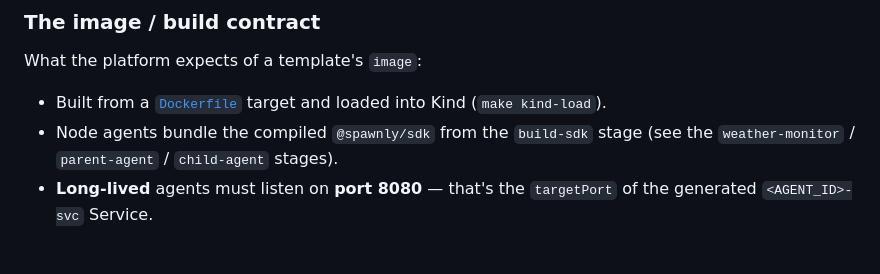
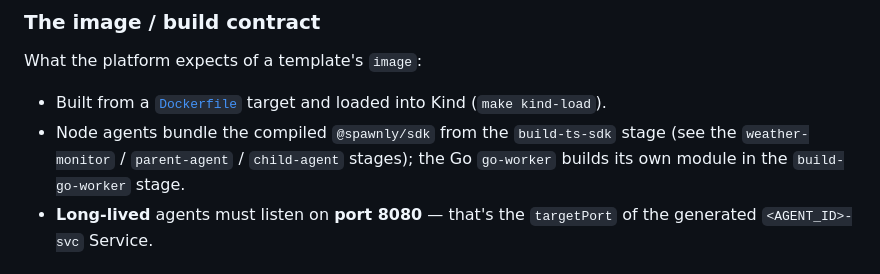
Before and after one commit to dbfr3qs/Spawnly, a Markdown page: docs/authoring/04-defining-a-template.md, the part around the change. Rendered like a GitHub page.

```diff
--- a/docs/authoring/04-defining-a-template.md
+++ b/docs/authoring/04-defining-a-template.md
@@ -251,8 +251,9 @@ What the platform expects of a template's `image`:
 
 - Built from a [`Dockerfile`](../../Dockerfile) target and loaded into Kind
   (`make kind-load`).
-- Node agents bundle the compiled `@spawnly/sdk` from the `build-sdk`
-  stage (see the `weather-monitor` / `parent-agent` / `child-agent` stages).
+- Node agents bundle the compiled `@spawnly/sdk` from the `build-ts-sdk`
+  stage (see the `weather-monitor` / `parent-agent` / `child-agent` stages); the
+  Go `go-worker` builds its own module in the `build-go-worker` stage.
 - **Long-lived** agents must listen on **port 8080** — that's the `targetPort`
   of the generated `<AGENT_ID>-svc` Service.
 
```
Also changed, not shown: docs/authoring/00-anatomy.md (+11 -2 lines), docs/authoring/01-job-and-exit.md (+14 -0 lines).
